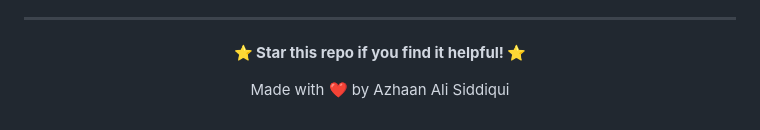
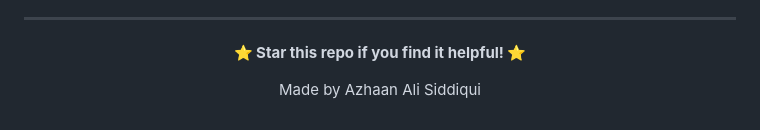
Before and after one commit to AzhaanGlitch/VigilCam, a Markdown page: README.md, the part around the change. Drawn GitHub-style.

```diff
--- a/README.md
+++ b/README.md
@@ -449,6 +449,6 @@ If you encounter any issues or have questions:
 
 **⭐ Star this repo if you find it helpful! ⭐**
 
-Made with ❤️ by Azhaan Ali Siddiqui
+Made by Azhaan Ali Siddiqui
 
 </div>
```
